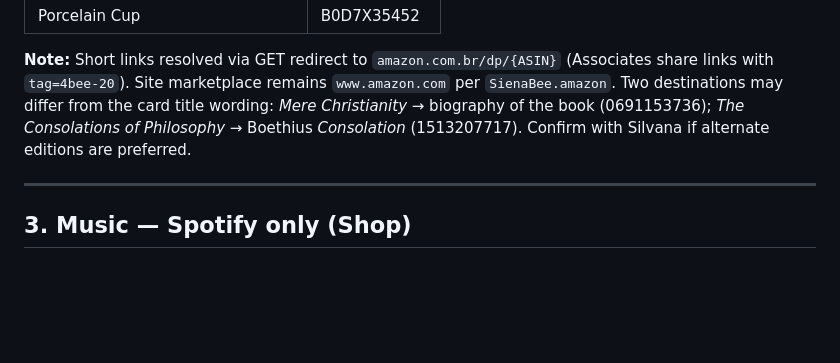
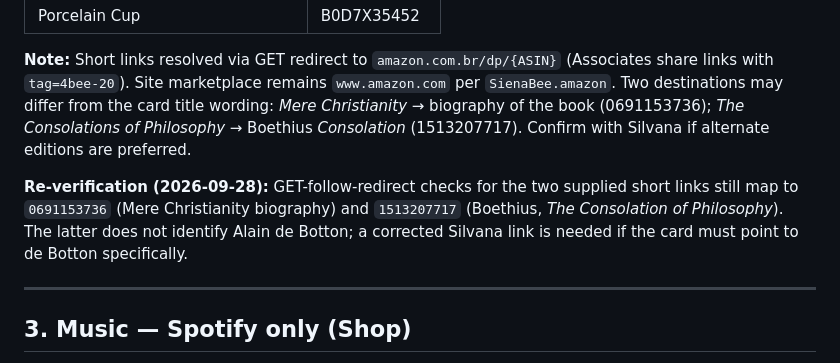
Before and after one commit to sgmacedo-dev/sgmacedo-dev.github.io-SienaBee, a Markdown page: docs/AFFILIATE.md, the part around the change. GitHub-like rendering; blank space fills up the shorter version.

Commit message:
chore(affiliate): reverify Library short-link ASINs

```diff
--- a/docs/AFFILIATE.md
+++ b/docs/AFFILIATE.md
@@ -76,6 +76,8 @@ Library and Shop CTAs use:
 
 **Note:** Short links resolved via GET redirect to `amazon.com.br/dp/{ASIN}` (Associates share links with `tag=4bee-20`). Site marketplace remains `www.amazon.com` per `SienaBee.amazon`. Two destinations may differ from the card title wording: *Mere Christianity* → biography of the book (0691153736); *The Consolations of Philosophy* → Boethius *Consolation* (1513207717). Confirm with Silvana if alternate editions are preferred.
 
+**Re-verification (2026-09-28):** GET-follow-redirect checks for the two supplied short links still map to `0691153736` (Mere Christianity biography) and `1513207717` (Boethius, *The Consolation of Philosophy*). The latter does not identify Alain de Botton; a corrected Silvana link is needed if the card must point to de Botton specifically.
+
 ---
 
 ## 3. Music — Spotify only (Shop)
```
